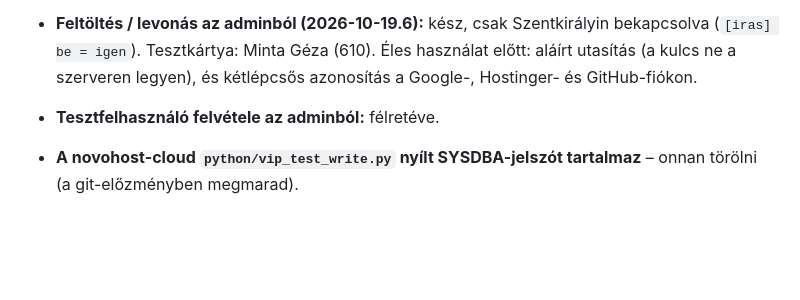
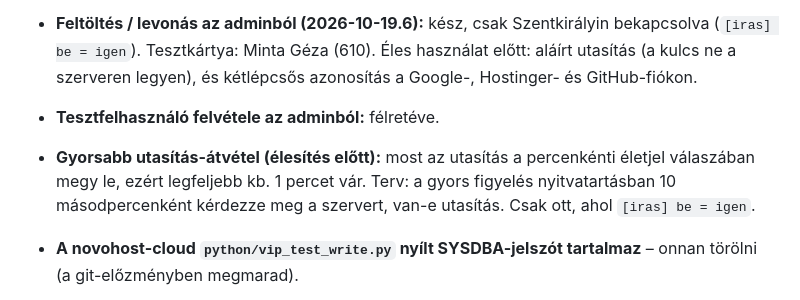
Before and after one commit to galgoczy/pepperasztal, a Markdown page: agent/TEENDOK.md, the part around the change. Drawn GitHub-style; blank space fills up the shorter version.

Commit message:
TEENDOK: gyorsabb utasitas-atvetel felreteve
Co-Authored-By: Claude Opus 5.5 <noreply@anthropic.com>
Claude-Session: https://claude.ai/code/session_018jMka7GWSH27EzwM58fZAs

```diff
--- a/agent/TEENDOK.md
+++ b/agent/TEENDOK.md
@@ -27,6 +27,10 @@ Nyitott tételek, nagyjából fontossági sorrendben. A kész tételek kikerüln
   (610). Éles használat előtt: aláírt utasítás (a kulcs ne a szerveren
   legyen), és kétlépcsős azonosítás a Google-, Hostinger- és GitHub-fiókon.
 - **Tesztfelhasználó felvétele az adminból:** félretéve.
+- **Gyorsabb utasítás-átvétel (élesítés előtt):** most az utasítás a
+  percenkénti életjel válaszában megy le, ezért legfeljebb kb. 1 percet vár.
+  Terv: a gyors figyelés nyitvatartásban 10 másodpercenként kérdezze meg a
+  szervert, van-e utasítás. Csak ott, ahol `[iras] be = igen`.
 - **A novohost-cloud `python/vip_test_write.py` nyílt SYSDBA-jelszót
   tartalmaz** – onnan törölni (a git-előzményben megmarad).
 
```
